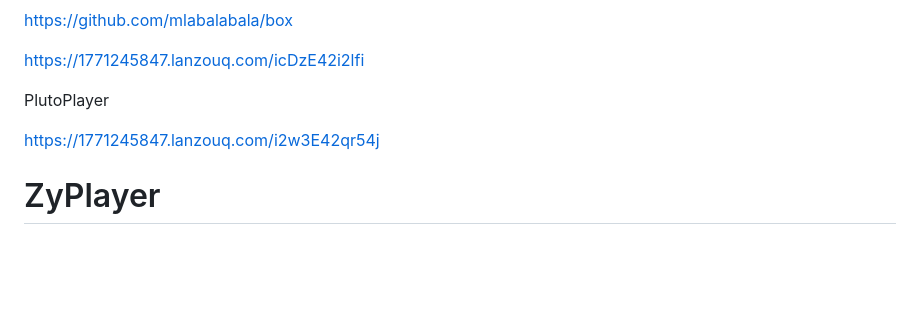
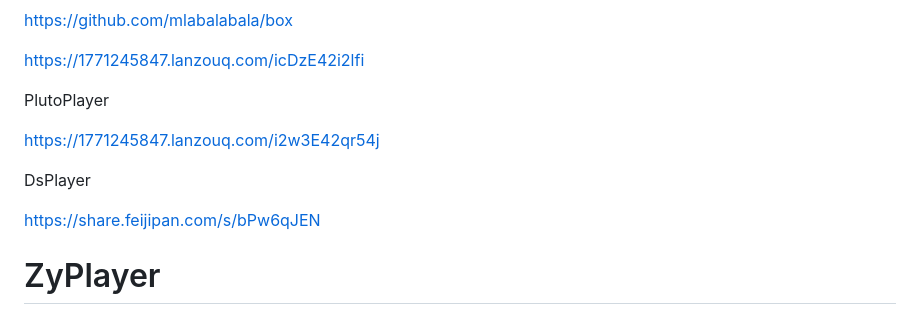
Before and after one commit to 1771245847/TvBox, a Markdown page: README.md, the part around the change. Drawn GitHub-style; blank space fills up the shorter version.

```diff
--- a/README.md
+++ b/README.md
@@ -184,6 +184,10 @@ PlutoPlayer
 
 https://1771245847.lanzouq.com/i2w3E42qr54j
 
+DsPlayer
+
+https://share.feijipan.com/s/bPw6qJEN
+
 # ZyPlayer
 
 https://1771245847.lanzouq.com/b033zpwi2f
```
